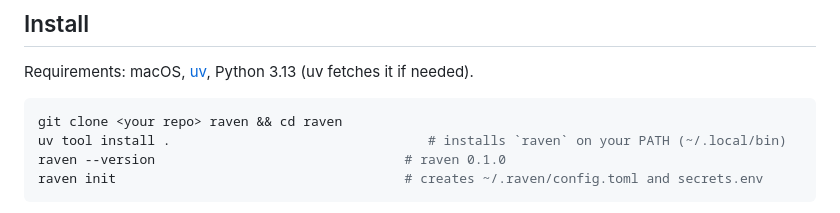
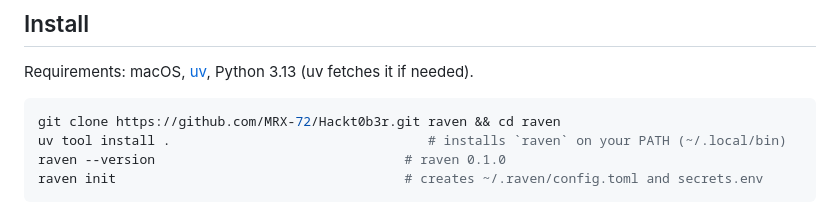
Before and after one commit to MRX-72/Hackt0b3r, a Markdown page: USER_GUIDE.md, the part around the change. GitHub-like rendering.

Commit message:
docs: clarify installation instructions and fix repository URL in USER_GUIDE.md

````diff
--- a/USER_GUIDE.md
+++ b/USER_GUIDE.md
@@ -55,7 +55,7 @@ on Slack, Discord or Telegram. This guide covers everything you can do with the
 Requirements: macOS, [uv](https://docs.astral.sh/uv/), Python 3.13 (uv fetches it if needed).
 
 ```bash
-git clone <your repo> raven && cd raven
+git clone https://github.com/MRX-72/Hackt0b3r.git raven && cd raven
 uv tool install .                                 # installs `raven` on your PATH (~/.local/bin)
 raven --version                                # raven 0.1.0
 raven init                                     # creates ~/.raven/config.toml and secrets.env
````
